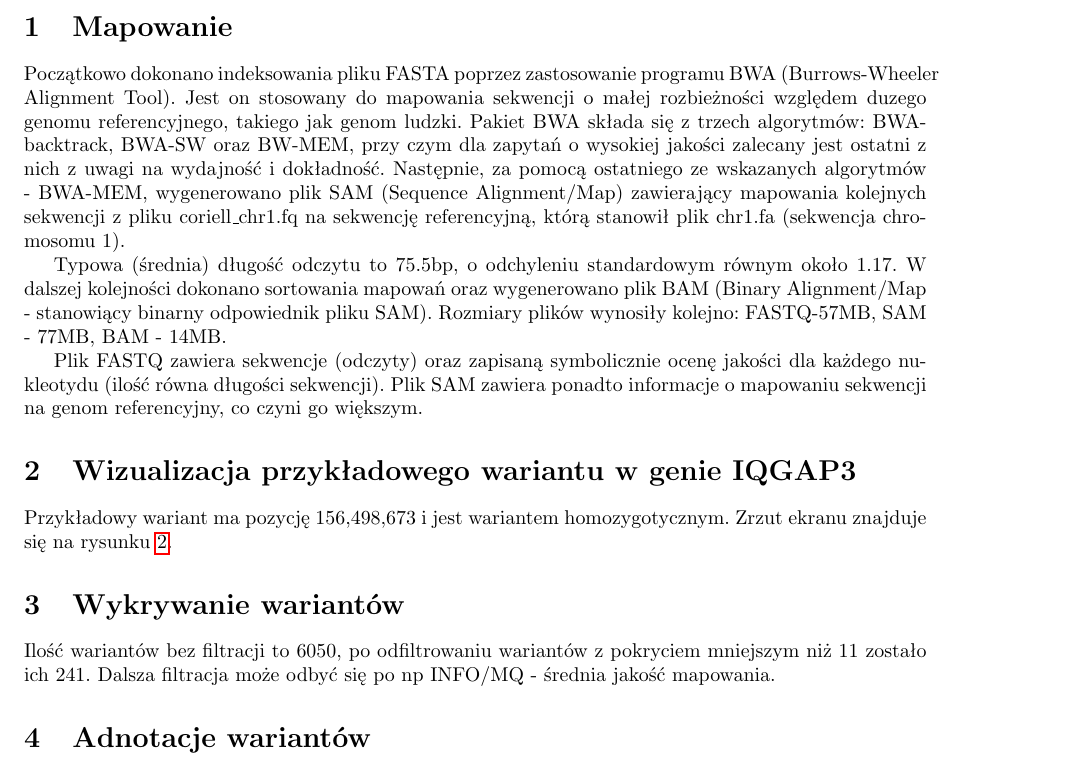
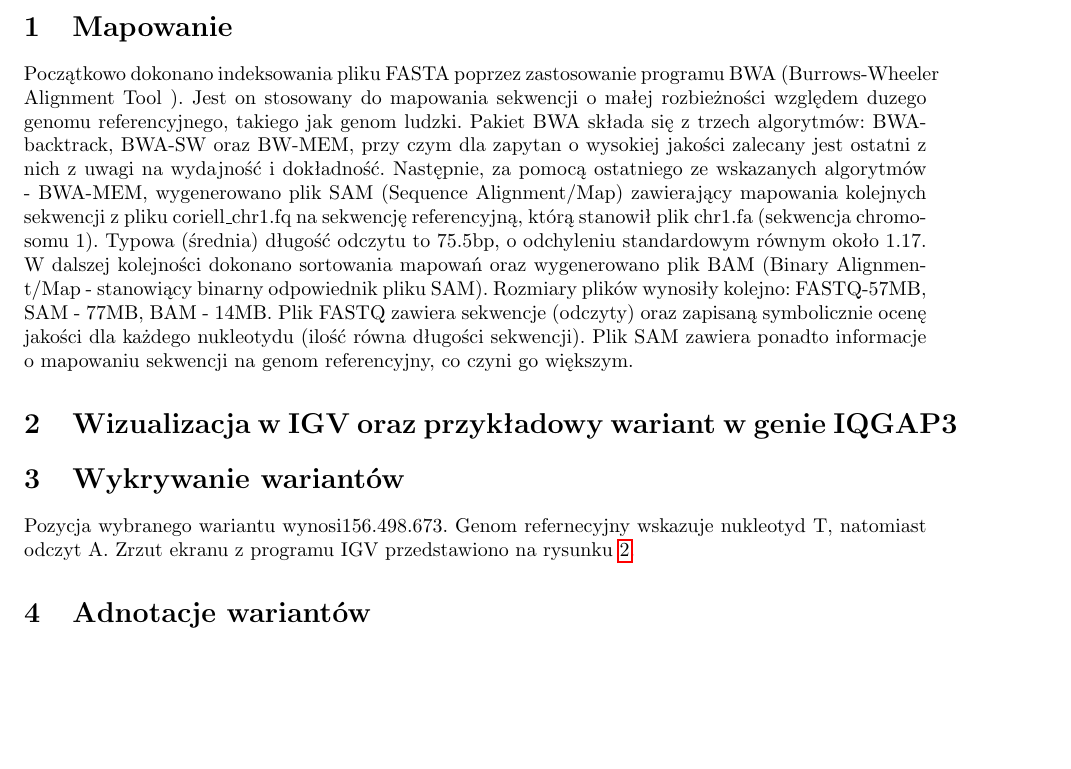
Before and after one commit to Valian/MBI-exercises, a LaTeX document (cw3/doc/main_nasze.tex): part of page 1 of 2, cut so that both start at the same text, the shorter picture padded with empty space. Compiled offline with pdfLaTeX.

Commit message:
added final version of doc

```diff
--- a/cw3/doc/main_nasze.tex
+++ b/cw3/doc/main_nasze.tex
@@ -24,20 +24,16 @@ W ramach przeprowadzanego ćwiczenia wykorzystano plik FASTA zawierający fragme
 
 \section{Mapowanie}
 
-
-Początkowo dokonano indeksowania pliku FASTA poprzez zastosowanie programu BWA (Burrows-Wheeler Alignment Tool).
+Początkowo dokonano indeksowania pliku FASTA poprzez zastosowanie programu BWA (Burrows-Wheeler Alignment Tool ).
 Jest on stosowany do mapowania sekwencji o małej rozbieżności względem duzego genomu referencyjnego, takiego jak genom ludzki.
-Pakiet BWA składa się z trzech algorytmów: BWA-backtrack, BWA-SW oraz BW-MEM, przy czym dla zapytań o wysokiej jakości zalecany jest ostatni z nich z uwagi na wydajność i dokładność.
+Pakiet BWA składa się z trzech algorytmów: BWA-backtrack, BWA-SW oraz BW-MEM, przy czym dla zapytan o wysokiej jakości zalecany jest ostatni z nich z uwagi na wydajność i dokładność.
 Następnie, za pomocą ostatniego ze wskazanych algorytmów - BWA-MEM, wygenerowano plik SAM (Sequence Alignment/Map) zawierający mapowania kolejnych sekwencji z pliku coriell\_chr1.fq na sekwencję referencyjną, którą stanowił plik chr1.fa (sekwencja chromosomu 1).
-
 Typowa (średnia) długość odczytu to 75.5bp, o odchyleniu standardowym równym około 1.17.
 W dalszej kolejności dokonano sortowania mapowań oraz wygenerowano plik BAM (Binary Alignment/Map - stanowiący binarny odpowiednik pliku SAM). Rozmiary plików wynosiły kolejno: FASTQ-57MB, SAM - 77MB, BAM - 14MB.
-
 Plik FASTQ zawiera sekwencje (odczyty) oraz zapisaną symbolicznie ocenę jakości dla każdego nukleotydu (ilość równa długości sekwencji). Plik SAM zawiera ponadto informacje o mapowaniu sekwencji na genom referencyjny, co czyni go większym.
 
-\section{Wizualizacja przykładowego wariantu w genie IQGAP3}
+\section{Wizualizacja w IGV oraz przykładowy wariant w genie IQGAP3}
 
-Przykładowy wariant ma pozycję 156,498,673 i jest wariantem homozygotycznym. Zrzut ekranu znajduje się na rysunku \ref{fig:igv}.
 
 \begin{figure}[h]
     \centering
@@ -48,8 +44,9 @@ Przykładowy wariant ma pozycję 156,498,673 i jest wariantem homozygotycznym. Z
 
 
 \section{Wykrywanie wariantów}
-
-Ilość wariantów bez filtracji to 6050, po odfiltrowaniu wariantów z pokryciem mniejszym niż 11 zostało ich 241. Dalsza filtracja może odbyć się po np INFO/MQ - średnia jakość mapowania.
+ Pozycja wybranego wariantu wynosi156.498.673. Genom refernecyjny wskazuje nukleotyd T, natomiast odczyt A.
+ Zrzut ekranu z programu IGV przedstawiono na rysunku \ref{fig:igv}.
+% TODO
 
 \section{Adnotacje wariantów}
 W wyniku przeprowadzonej za pomocą narzędzia Variant Effect Predictor adnotacji przefiltorwanego pliku VCF uzyskano wykres typu "pie chart" przedstawiający statystyki wariantów. Największy udział procentowy posiada intron\_variant (36\%). Odpowiadające mu wiersze zamieszczono w tabeli \ref{table:3lines}.
```
Also changed, not shown: cw3/doc/main_nasze.pdf (added), cw3/doc/main_nasze.tex (1 more changed lines).
